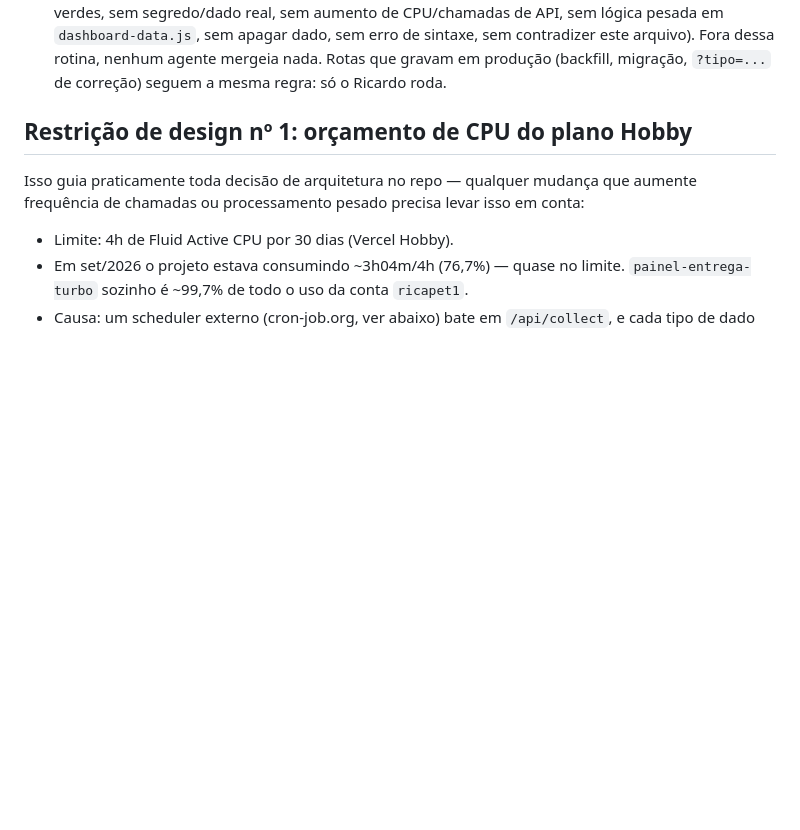
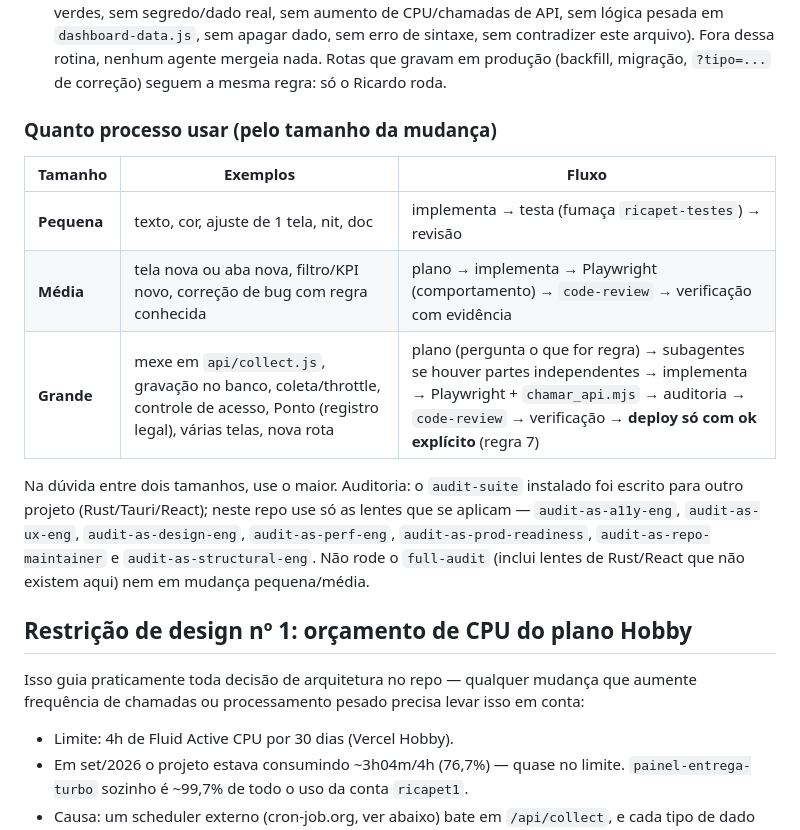
Before and after one commit to ricapetcomercio-eng/painel-entrega-turbo, a Markdown page: CLAUDE.md, the part around the change. Drawn GitHub-style; blank space fills up the shorter version.

Commit message:
CLAUDE.md: quanto processo usar por tamanho de mudança (Etapa 8)
Pequena/média/grande com exemplos deste repo; auditoria só com as lentes
do audit-suite que se aplicam (o pacote foi feito para Rust/Tauri/React).

Co-Authored-By: Claude Opus 5.5 <noreply@anthropic.com>
Claude-Session: https://claude.ai/code/session_012orJ19qnQfKdWru1MGAEUA

```diff
--- a/CLAUDE.md
+++ b/CLAUDE.md
@@ -41,6 +41,22 @@ Dono: Ricardo (`ricapetcomercio-eng`). Deploy: Vercel, projeto `ricapet1` (plano
    dessa rotina, nenhum agente mergeia nada. Rotas que gravam em produção (backfill,
    migração, `?tipo=...` de correção) seguem a mesma regra: só o Ricardo
    roda.
+
+### Quanto processo usar (pelo tamanho da mudança)
+
+| Tamanho | Exemplos | Fluxo |
+|---|---|---|
+| **Pequena** | texto, cor, ajuste de 1 tela, nit, doc | implementa → testa (fumaça `ricapet-testes`) → revisão |
+| **Média** | tela nova ou aba nova, filtro/KPI novo, correção de bug com regra conhecida | plano → implementa → Playwright (comportamento) → `code-review` → verificação com evidência |
+| **Grande** | mexe em `api/collect.js`, gravação no banco, coleta/throttle, controle de acesso, Ponto (registro legal), várias telas, nova rota | plano (pergunta o que for regra) → subagentes se houver partes independentes → implementa → Playwright + `chamar_api.mjs` → auditoria → `code-review` → verificação → **deploy só com ok explícito** (regra 7) |
+
+Na dúvida entre dois tamanhos, use o maior. Auditoria: o `audit-suite`
+instalado foi escrito para outro projeto (Rust/Tauri/React); neste repo
+use só as lentes que se aplicam — `audit-as-a11y-eng`, `audit-as-ux-eng`,
+`audit-as-design-eng`, `audit-as-perf-eng`, `audit-as-prod-readiness`,
+`audit-as-repo-maintainer` e `audit-as-structural-eng`. Não rode o
+`full-audit` (inclui lentes de Rust/React que não existem aqui) nem em
+mudança pequena/média.
 
 ## Restrição de design nº 1: orçamento de CPU do plano Hobby
 
```
